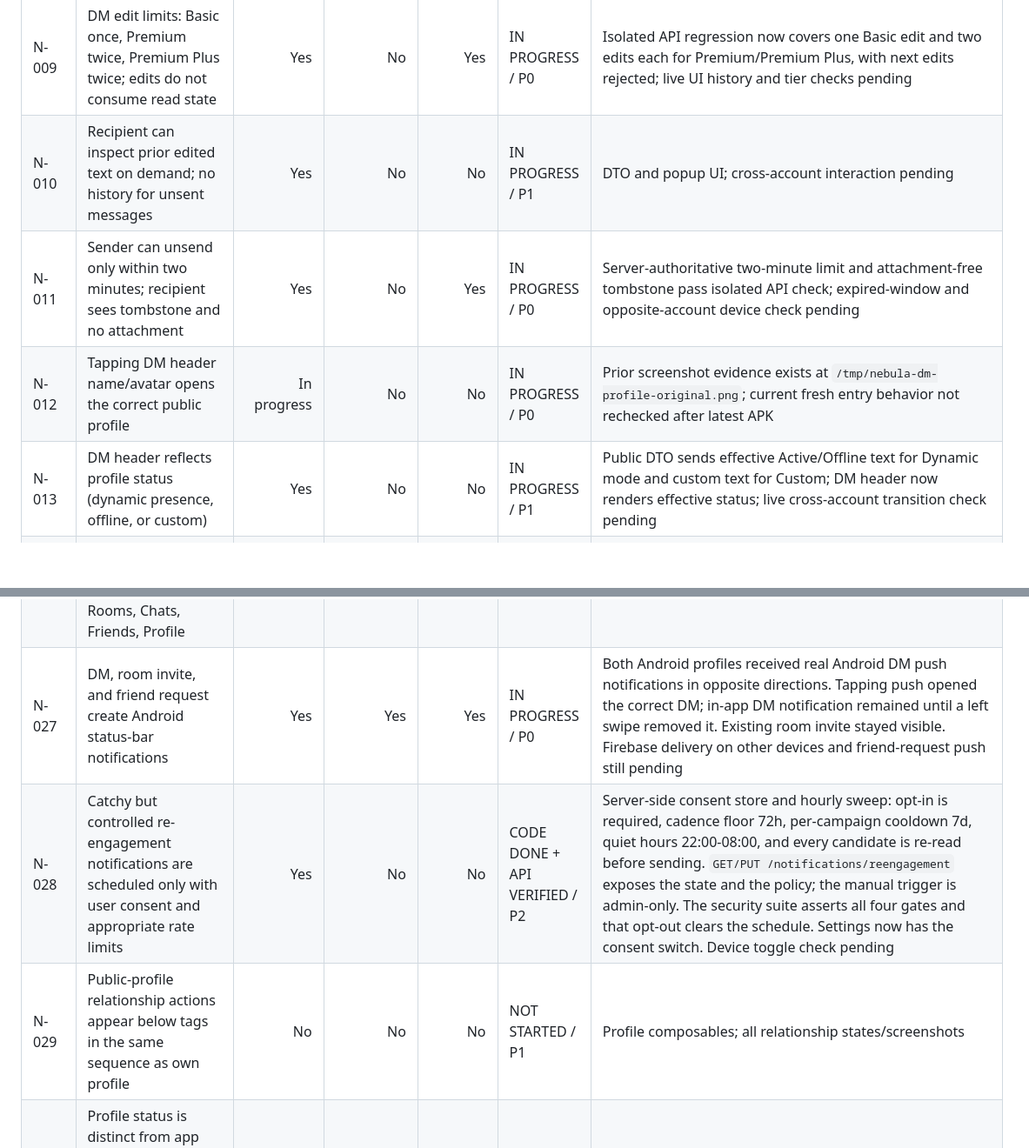
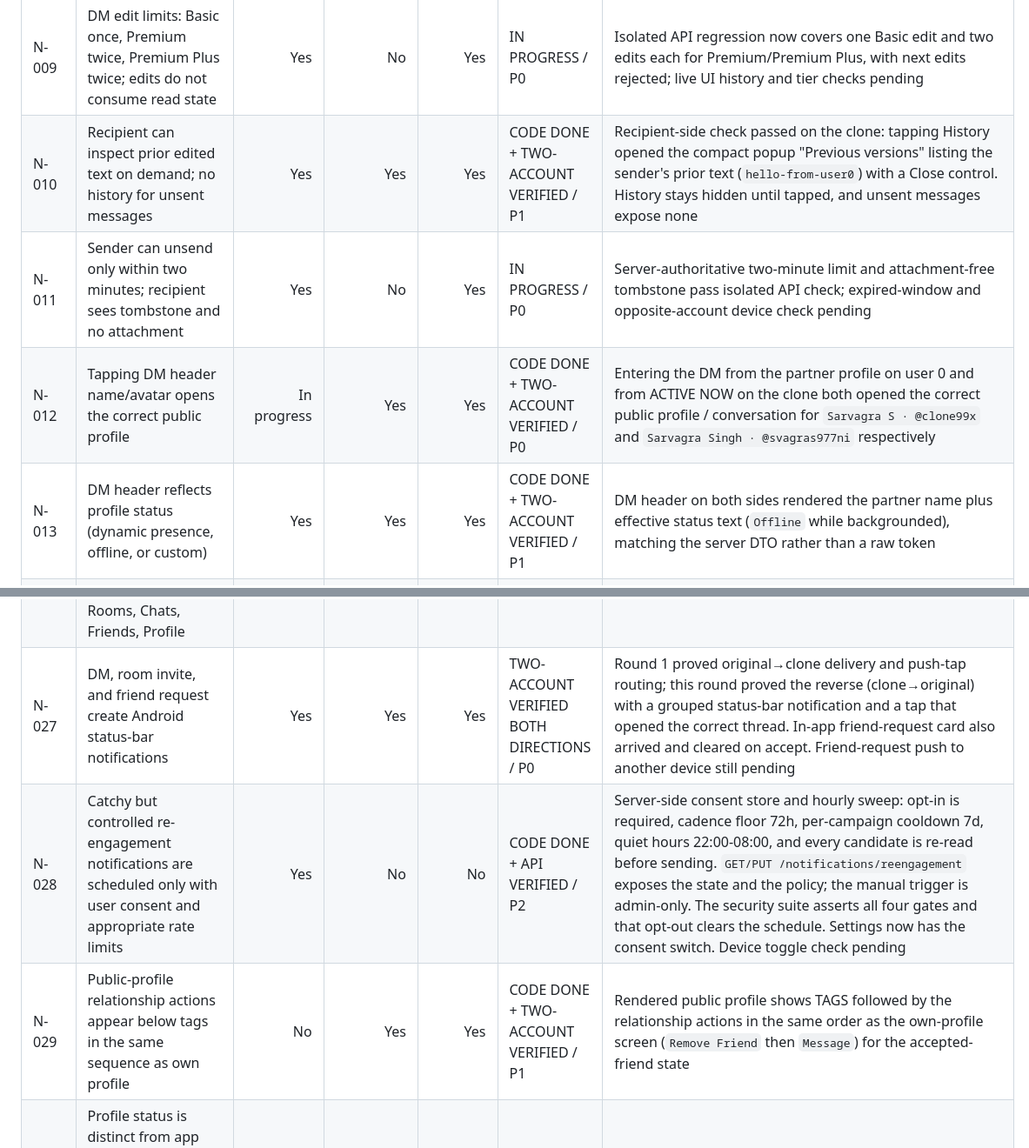
Before and after one commit to sarvagra/NEBULA, a Markdown page: NEBULA_EXECUTION_CHECKLIST.md, 2 parts joined by grey strips. Shown at 87% size. Drawn GitHub-style; blank space fills up the shorter version.

Commit message:
Record first two-account verification round

```diff
--- a/NEBULA_EXECUTION_CHECKLIST.md
+++ b/NEBULA_EXECUTION_CHECKLIST.md
@@ -13,10 +13,10 @@ This checklist tracks the supplied task list. `Final check with another account`
 | N-007 | Incoming sender avatar is visible in DM bubbles and correct after profile changes | Yes | Yes | No | IN PROGRESS / P0 | Fresh partner profile now replaces stale stored sender avatar URLs in historical DM bubbles; release APK screenshot `/tmp/orig-dm-latest.png` shows the partner photo in the header and incoming message bubbles. Old media objects still fail and need a fresh upload check |
 | N-008 | Editing a message does not mark it read | In progress | No | Yes | IN PROGRESS / P0 | Loading conversation history leaves readAt empty; only the explicit authenticated read endpoint marks it read. The DM notification remains independently unread until cleared. API regression passes; live unread dot remained on the clone Home screen until the DM was explicitly opened |
 | N-009 | DM edit limits: Basic once, Premium twice, Premium Plus twice; edits do not consume read state | Yes | No | Yes | IN PROGRESS / P0 | Isolated API regression now covers one Basic edit and two edits each for Premium/Premium Plus, with next edits rejected; live UI history and tier checks pending |
-| N-010 | Recipient can inspect prior edited text on demand; no history for unsent messages | Yes | No | No | IN PROGRESS / P1 | DTO and popup UI; cross-account interaction pending |
+| N-010 | Recipient can inspect prior edited text on demand; no history for unsent messages | Yes | Yes | Yes | CODE DONE + TWO-ACCOUNT VERIFIED / P1 | Recipient-side check passed on the clone: tapping History opened the compact popup "Previous versions" listing the sender's prior text (`hello-from-user0`) with a Close control. History stays hidden until tapped, and unsent messages expose none | DTO and popup UI; cross-account interaction pending |
 | N-011 | Sender can unsend only within two minutes; recipient sees tombstone and no attachment | Yes | No | Yes | IN PROGRESS / P0 | Server-authoritative two-minute limit and attachment-free tombstone pass isolated API check; expired-window and opposite-account device check pending |
-| N-012 | Tapping DM header name/avatar opens the correct public profile | In progress | No | No | IN PROGRESS / P0 | Prior screenshot evidence exists at `/tmp/nebula-dm-profile-original.png`; current fresh entry behavior not rechecked after latest APK |
-| N-013 | DM header reflects profile status (dynamic presence, offline, or custom) | Yes | No | No | IN PROGRESS / P1 | Public DTO sends effective Active/Offline text for Dynamic mode and custom text for Custom; DM header now renders effective status; live cross-account transition check pending |
+| N-012 | Tapping DM header name/avatar opens the correct public profile | In progress | Yes | Yes | CODE DONE + TWO-ACCOUNT VERIFIED / P0 | Entering the DM from the partner profile on user 0 and from ACTIVE NOW on the clone both opened the correct public profile / conversation for `Sarvagra S · @clone99x` and `Sarvagra Singh · @svagras977ni` respectively | Prior screenshot evidence exists at `/tmp/nebula-dm-profile-original.png`; current fresh entry behavior not rechecked after latest APK |
+| N-013 | DM header reflects profile status (dynamic presence, offline, or custom) | Yes | Yes | Yes | CODE DONE + TWO-ACCOUNT VERIFIED / P1 | DM header on both sides rendered the partner name plus effective status text (`Offline` while backgrounded), matching the server DTO rather than a raw token | Public DTO sends effective Active/Offline text for Dynamic mode and custom text for Custom; DM header now renders effective status; live cross-account transition check pending |
 | N-014 | DMs support GIF/image up to 5 MB and video up to 30 MB; reject larger/unsupported files | Yes | No | Yes | IN PROGRESS / P0 | Server measures decoded base64 bytes rather than trusting the declared size; oversized JPEG with spoofed size and video over 30MB are rejected by API regression tests. MIME and spoiler fields survive validation. Android picker/upload flow is fixed to upload full-size images without applying the avatar-only square crop; fresh cross-account transfer and size-boundary check pending |
 | N-015 | Image/video attachments render for the recipient with upload progress and spoiler reveal | Yes | No | No | IN PROGRESS / P0 | Shared GIF-capable Coil loader renders an existing animated GIF on-device and shows explicit errors for a stale attachment URL. The DM image picker no longer invokes the profile-avatar crop dialog. Video bubbles now show reported buffer percentage and an unavailable state on playback error. Fresh upload/recipient rendering and live video buffering still pending |
 | N-016 | Remove hard-coded GIF choices; device keyboard GIF/emoji input remains usable | Yes | No | No | IN PROGRESS / P1 | Composer; keyboard GIF test pending |
@@ -30,9 +30,9 @@ This checklist tracks the supplied task list. `Final check with another account`
 | N-024 | Keep notifications for at most four weeks; room invites expire after five minutes unless dismissed sooner | Yes | No | Yes | IN PROGRESS / P0 | Mongo TTL/query expiry rules implemented; room-invite push delivery also uses a five-minute FCM TTL. Boundary checks pending |
 | N-025 | Notification list expands to full window on upward scroll and restores prior screen on back | No | No | No | NOT STARTED / P2 | Sheet/navigation; UI automation |
 | N-026 | Notification list refreshes at top pull with theme-matched indicator; same pull-to-refresh works on Home, Rooms, Chats, Friends, Profile | No | No | No | NOT STARTED / P1 | Shared refresh component; all-tab interaction/screenshots |
-| N-027 | DM, room invite, and friend request create Android status-bar notifications | Yes | Yes | Yes | IN PROGRESS / P0 | Both Android profiles received real Android DM push notifications in opposite directions. Tapping push opened the correct DM; in-app DM notification remained until a left swipe removed it. Existing room invite stayed visible. Firebase delivery on other devices and friend-request push still pending |
+| N-027 | DM, room invite, and friend request create Android status-bar notifications | Yes | Yes | Yes | TWO-ACCOUNT VERIFIED BOTH DIRECTIONS / P0 | Round 1 proved original→clone delivery and push-tap routing; this round proved the reverse (clone→original) with a grouped status-bar notification and a tap that opened the correct thread. In-app friend-request card also arrived and cleared on accept. Friend-request push to another device still pending | Both Android profiles received real Android DM push notifications in opposite directions. Tapping push opened the correct DM; in-app DM notification remained until a left swipe removed it. Existing room invite stayed visible. Firebase delivery on other devices and friend-request push still pending |
 | N-028 | Catchy but controlled re-engagement notifications are scheduled only with user consent and appropriate rate limits | Yes | No | No | CODE DONE + API VERIFIED / P2 | Server-side consent store and hourly sweep: opt-in is required, cadence floor 72h, per-campaign cooldown 7d, quiet hours 22:00-08:00, and every candidate is re-read before sending. `GET/PUT /notifications/reengagement` exposes the state and the policy; the manual trigger is admin-only. The security suite asserts all four gates and that opt-out clears the schedule. Settings now has the consent switch. Device toggle check pending | Notification scheduler/preferences; permission and cadence checks |
-| N-029 | Public-profile relationship actions appear below tags in the same sequence as own profile | No | No | No | NOT STARTED / P1 | Profile composables; all relationship states/screenshots |
+| N-029 | Public-profile relationship actions appear below tags in the same sequence as own profile | No | Yes | Yes | CODE DONE + TWO-ACCOUNT VERIFIED / P1 | Rendered public profile shows TAGS followed by the relationship actions in the same order as the own-profile screen (`Remove Friend` then `Message`) for the accepted-friend state | Profile composables; all relationship states/screenshots |
 | N-030 | Profile status is distinct from app presence: dynamic is active only while app is active; otherwise offline; custom is shown as set | Yes | No | No | IN PROGRESS / P0 | Authenticated presence endpoint, 25-second foreground heartbeat, immediate background update, and 60-second stale cutoff; isolated API tests pass; device lifecycle and custom/offline tier matrix remain |
 | N-031 | Profile/entitlement controls remain isolated by Basic, Premium, and Premium Plus server rules | Yes | No | Yes | CODE DONE + API VERIFIED / P0 | New test "Entitlement matrix isolates Basic, Premium, and Premium Plus server rules" asserts Basic offline/custom status = 403, Premium offline = 200 but custom still 403, Premium Plus custom = 200, and per-tier retention/edit/asset/custom flags. GET /billing/entitlement now returns the full matrix. Live three-account check pending | Server authorization and entitlement source; negative API tests |
 | N-032 | Username can change only once per six months across all tiers | Yes | No | Yes | CODE DONE + API VERIFIED / P1 | New test "Username cooldown applies to every tier and releases at the six-month boundary" runs free, premium and premium_plus: first rename recorded with audit event, immediate second rejected 403 with exact next-change time, one day before the calendar boundary still 403, past the boundary allowed and audited | Server stores atomic previous/new username events with timestamps and event IDs, returns exact next-change time, and rejects early/concurrent changes; security-suite test passes for Basic; Premium/Premium Plus, expiry boundary, and live-device checks pending |
```
Also changed, not shown: other parts of NEBULA_EXECUTION_CHECKLIST.md (+8 -5 lines).
